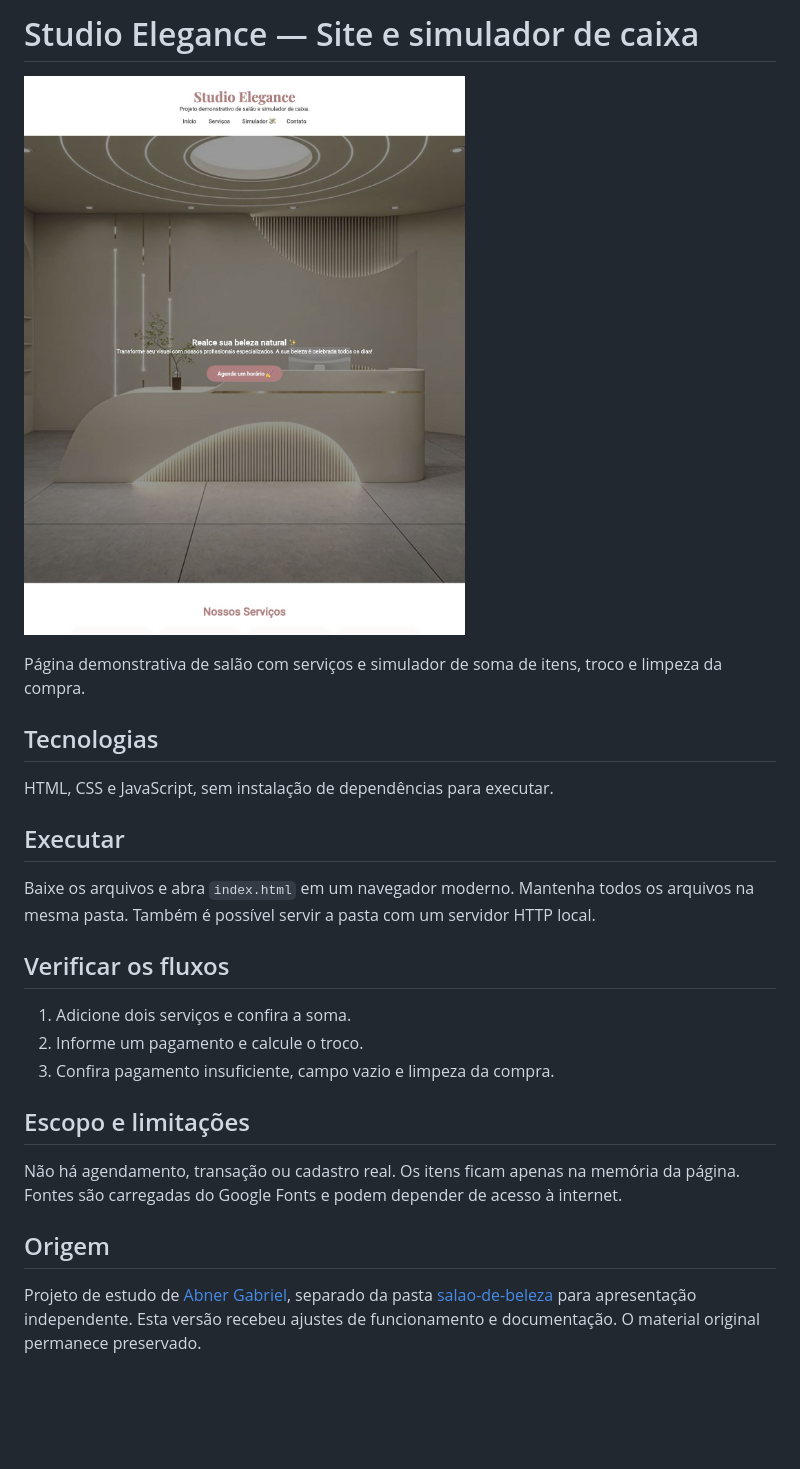
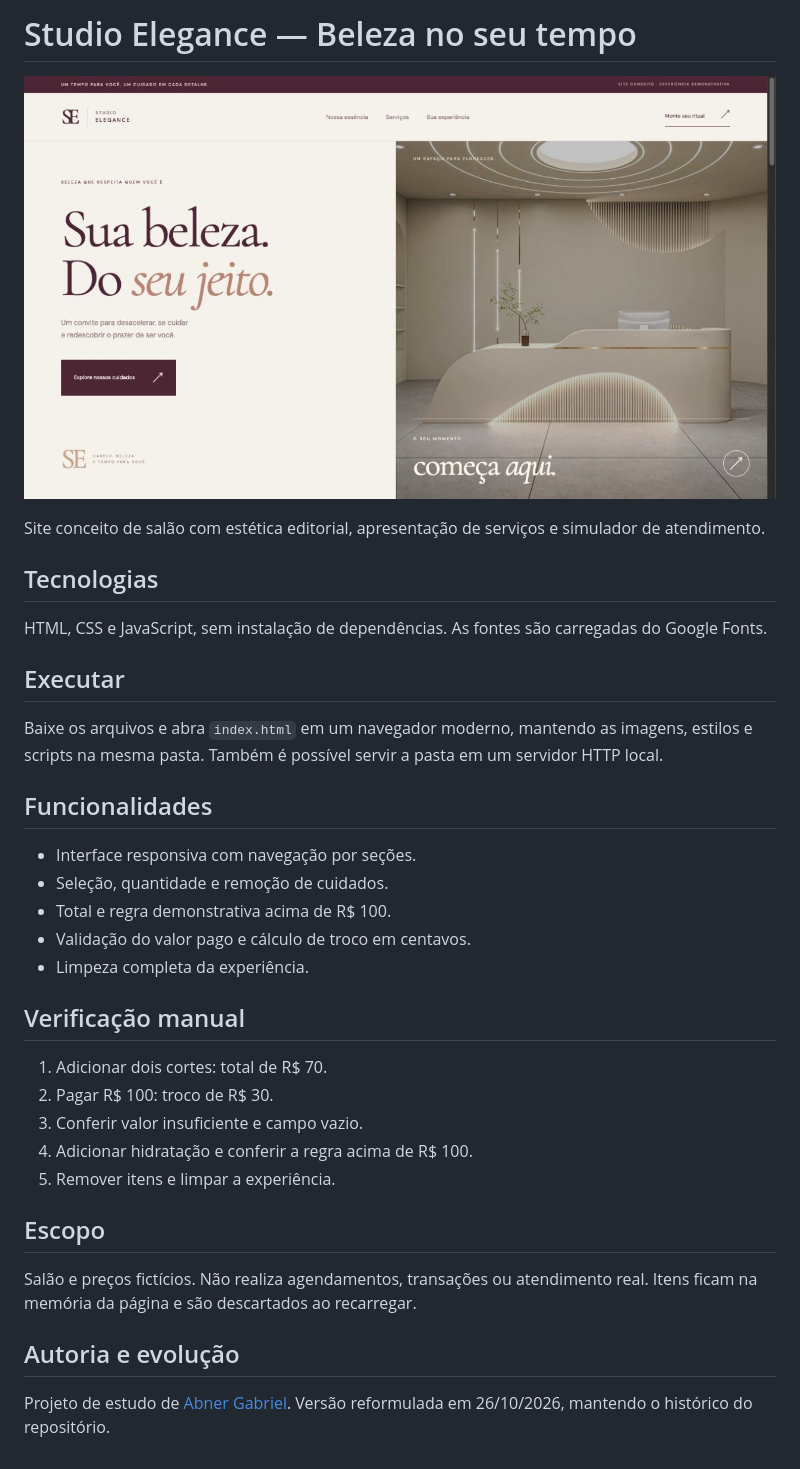
Before and after one commit to Abnergabrel/studio-elegance, a Markdown page: README.md, the part around the change. GitHub-like rendering; pictures changed too: preview.jpg; blank space fills up the shorter version.

Commit message:
Refaz Studio Elegance com identidade editorial e simulador de serviços

```diff
--- a/README.md
+++ b/README.md
@@ -1,27 +1,37 @@
-# Studio Elegance — Site e simulador de caixa
+# Studio Elegance — Beleza no seu tempo
 
 ![Interface do projeto](preview.jpg)
 
-Página demonstrativa de salão com serviços e simulador de soma de itens, troco e limpeza da compra.
+Site conceito de salão com estética editorial, apresentação de serviços e simulador de atendimento.
 
 ## Tecnologias
 
-HTML, CSS e JavaScript, sem instalação de dependências para executar.
+HTML, CSS e JavaScript, sem instalação de dependências. As fontes são carregadas do Google Fonts.
 
 ## Executar
 
-Baixe os arquivos e abra `index.html` em um navegador moderno. Mantenha todos os arquivos na mesma pasta. Também é possível servir a pasta com um servidor HTTP local.
+Baixe os arquivos e abra `index.html` em um navegador moderno, mantendo as imagens, estilos e scripts na mesma pasta. Também é possível servir a pasta em um servidor HTTP local.
 
-## Verificar os fluxos
+## Funcionalidades
 
-1. Adicione dois serviços e confira a soma.
-2. Informe um pagamento e calcule o troco.
-3. Confira pagamento insuficiente, campo vazio e limpeza da compra.
+- Interface responsiva com navegação por seções.
+- Seleção, quantidade e remoção de cuidados.
+- Total e regra demonstrativa acima de R$ 100.
+- Validação do valor pago e cálculo de troco em centavos.
+- Limpeza completa da experiência.
 
-## Escopo e limitações
+## Verificação manual
 
-Não há agendamento, transação ou cadastro real. Os itens ficam apenas na memória da página. Fontes são carregadas do Google Fonts e podem depender de acesso à internet.
+1. Adicionar dois cortes: total de R$ 70.
+2. Pagar R$ 100: troco de R$ 30.
+3. Conferir valor insuficiente e campo vazio.
+4. Adicionar hidratação e conferir a regra acima de R$ 100.
+5. Remover itens e limpar a experiência.
 
-## Origem
+## Escopo
 
-Projeto de estudo de [Abner Gabriel](https://github.com/Abnergabrel), separado da pasta [salao-de-beleza](https://github.com/Abnergabrel/JavaScript/tree/main/salao-de-beleza) para apresentação independente. Esta versão recebeu ajustes de funcionamento e documentação. O material original permanece preservado.
+Salão e preços fictícios. Não realiza agendamentos, transações ou atendimento real. Itens ficam na memória da página e são descartados ao recarregar.
+
+## Autoria e evolução
+
+Projeto de estudo de [Abner Gabriel](https://github.com/Abnergabrel). Versão reformulada em 26/10/2026, mantendo o histórico do repositório.
```
Also changed, not shown: 3 other files.
